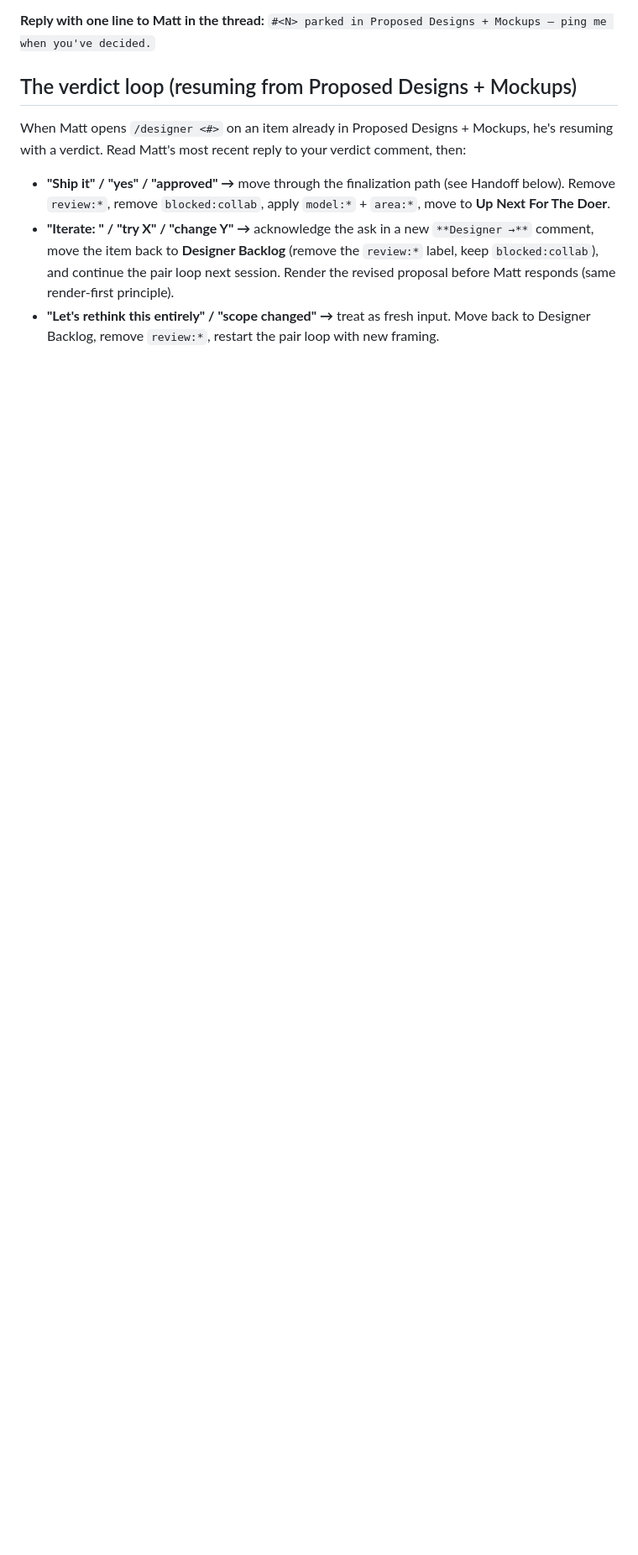
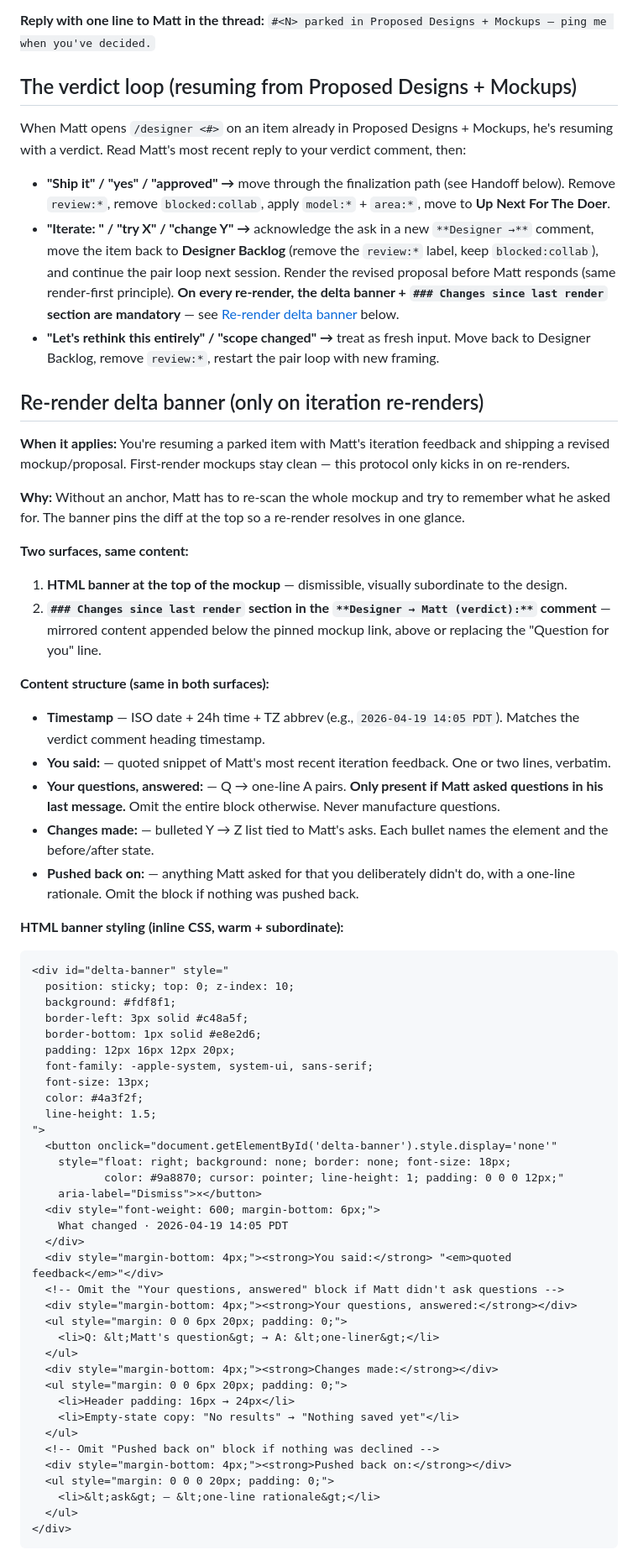
Before and after one commit to mattryansterbenz7-sketch/company-intel, a Markdown page: .claude/commands/designer.md, the part around one of its changes. Shown at 84% size. Drawn GitHub-style; blank space fills up the shorter version.

Commit message:
System: Designer re-render delta banner protocol
On every iteration re-render (not first render), Designer now includes
a dismissible "What changed" banner at the top of the HTML mockup AND
a mirrored `### Changes since last render` section in the verdict
comment. Structure: timestamp, You said:, Your questions, answered:
(conditional), Changes made:, Pushed back on: (conditional). Eliminates
the re-scan friction Matt hits on every iteration cycle.

Co-Authored-By: Claude Opus 4.7 (1M context) <noreply@anthropic.com>

````diff
--- a/.claude/commands/designer.md
+++ b/.claude/commands/designer.md
@@ -134,5 +136,65 @@ The mockup/proposal link goes at the very top so Matt can't miss it. The timesta
 When Matt opens `/designer <#>` on an item already in Proposed Designs + Mockups, he's resuming with a verdict. Read Matt's most recent reply to your verdict comment, then:
 
 - **"Ship it" / "yes" / "approved" →** move through the finalization path (see Handoff below). Remove `review:*`, remove `blocked:collab`, apply `model:*` + `area:*`, move to **Up Next For The Doer**.
-- **"Iterate: <specific ask>" / "try X" / "change Y" →** acknowledge the ask in a new `**Designer →**` comment, move the item back to **Designer Backlog** (remove the `review:*` label, keep `blocked:collab`), and continue the pair loop next session. Render the revised proposal before Matt responds (same render-first principle).
+- **"Iterate: <specific ask>" / "try X" / "change Y" →** acknowledge the ask in a new `**Designer →**` comment, move the item back to **Designer Backlog** (remove the `review:*` label, keep `blocked:collab`), and continue the pair loop next session. Render the revised proposal before Matt responds (same render-first principle). **On every re-render, the delta banner + `### Changes since last render` section are mandatory** — see [Re-render delta banner](#re-render-delta-banner-only-on-iteration-re-renders) below.
 - **"Let's rethink this entirely" / "scope changed" →** treat as fresh input. Move back to Designer Backlog, remove `review:*`, restart the pair loop with new framing.
+
+## Re-render delta banner (only on iteration re-renders)
+
+**When it applies:** You're resuming a parked item with Matt's iteration feedback and shipping a revised mockup/proposal. First-render mockups stay clean — this protocol only kicks in on re-renders.
+
+**Why:** Without an anchor, Matt has to re-scan the whole mockup and try to remember what he asked for. The banner pins the diff at the top so a re-render resolves in one glance.
+
+**Two surfaces, same content:**
+
+1. **HTML banner at the top of the mockup** — dismissible, visually subordinate to the design.
+2. **`### Changes since last render` section in the `**Designer → Matt (verdict):**` comment** — mirrored content appended below the pinned mockup link, above or replacing the "Question for you" line.
+
+**Content structure (same in both surfaces):**
+
+- **Timestamp** — ISO date + 24h time + TZ abbrev (e.g., `2026-04-19 14:05 PDT`). Matches the verdict comment heading timestamp.
+- **You said:** — quoted snippet of Matt's most recent iteration feedback. One or two lines, verbatim.
+- **Your questions, answered:** — Q → one-line A pairs. **Only present if Matt asked questions in his last message.** Omit the entire block otherwise. Never manufacture questions.
+- **Changes made:** — bulleted Y → Z list tied to Matt's asks. Each bullet names the element and the before/after state.
+- **Pushed back on:** — anything Matt asked for that you deliberately didn't do, with a one-line rationale. Omit the block if nothing was pushed back.
+
+**HTML banner styling (inline CSS, warm + subordinate):**
+
+```html
+<div id="delta-banner" style="
+  position: sticky; top: 0; z-index: 10;
+  background: #fdf8f1;
+  border-left: 3px solid #c48a5f;
+  border-bottom: 1px solid #e8e2d6;
+  padding: 12px 16px 12px 20px;
+  font-family: -apple-system, system-ui, sans-serif;
+  font-size: 13px;
+  color: #4a3f2f;
+  line-height: 1.5;
+">
+  <button onclick="document.getElementById('delta-banner').style.display='none'"
+    style="float: right; background: none; border: none; font-size: 18px;
+           color: #9a8870; cursor: pointer; line-height: 1; padding: 0 0 0 12px;"
+    aria-label="Dismiss">×</button>
+  <div style="font-weight: 600; margin-bottom: 6px;">
+    What changed · 2026-04-19 14:05 PDT
+  </div>
+  <div style="margin-bottom: 4px;"><strong>You said:</strong> "<em>quoted feedback</em>"</div>
+  <!-- Omit the "Your questions, answered" block if Matt didn't ask questions -->
+  <div style="margin-bottom: 4px;"><strong>Your questions, answered:</strong></div>
+  <ul style="margin: 0 0 6px 20px; padding: 0;">
+    <li>Q: &lt;Matt's question&gt; → A: &lt;one-liner&gt;</li>
+  </ul>
+  <div style="margin-bottom: 4px;"><strong>Changes made:</strong></div>
+  <ul style="margin: 0 0 6px 20px; padding: 0;">
+    <li>Header padding: 16px → 24px</li>
+    <li>Empty-state copy: "No results" → "Nothing saved yet"</li>
+  </ul>
+  <!-- Omit "Pushed back on" block if nothing was declined -->
+  <div style="margin-bottom: 4px;"><strong>Pushed back on:</strong></div>
+  <ul style="margin: 0 0 0 20px; padding: 0;">
+    <li>&lt;ask&gt; — &lt;one-line rationale&gt;</li>
+  </ul>
+</div>
+```
+
````
Also changed, not shown: other parts of .claude/commands/designer.md (+30 -0 lines).
